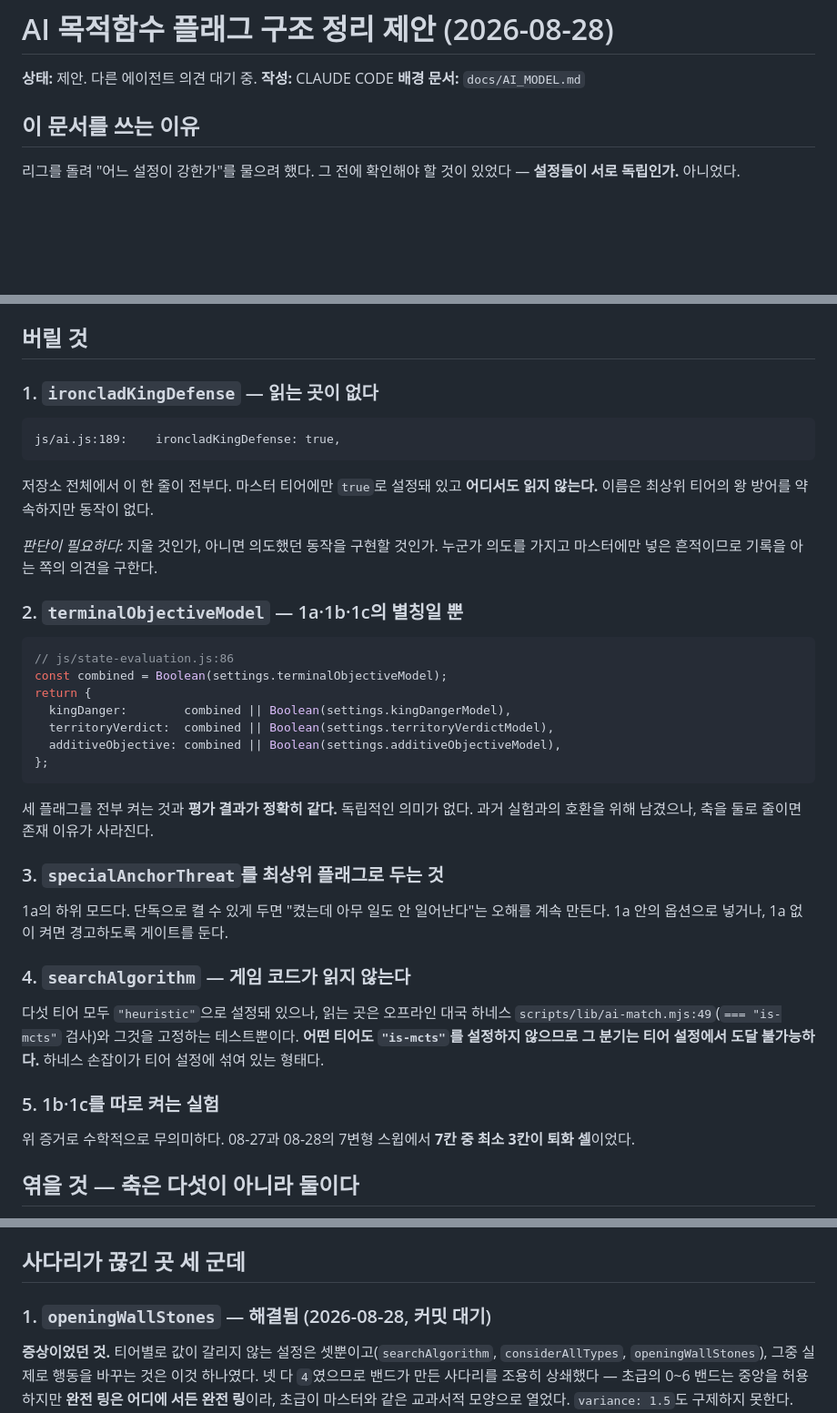
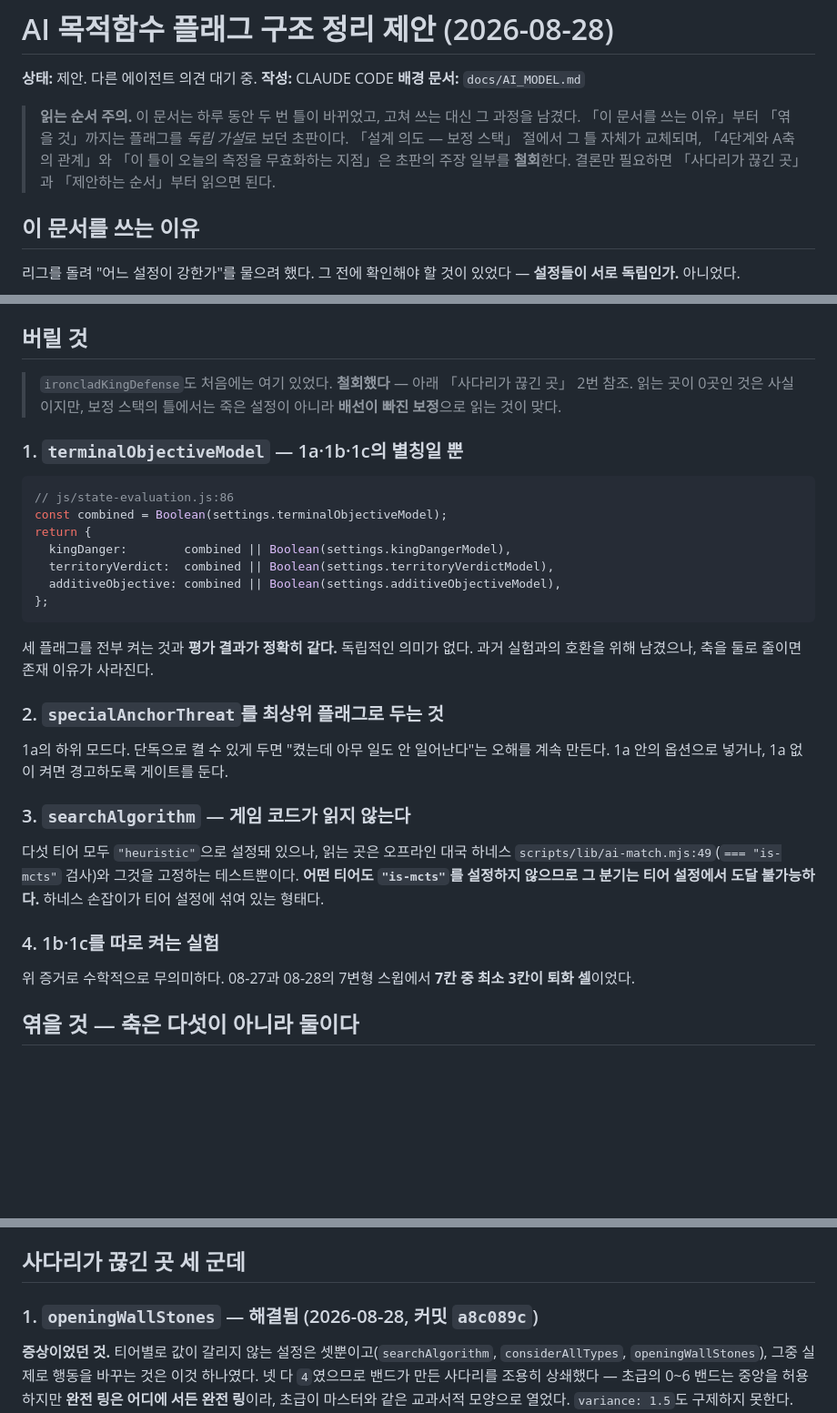
Before and after one commit to parkboa/unknown-kingdom, a Markdown page: docs/AI_FLAG_STRUCTURE.md, 3 parts joined by grey strips. Shown at 91% size. Drawn GitHub-style; blank space fills up the shorter version.

Commit message:
docs: make the flag-structure document consistent with its own retractions
The document grew by appending across four commits and ended up arguing with
itself. ironcladKingDefense sat in the discard list and again, further down, in
the retraction that took it back out. The opening-wall entry still said
"awaiting commit" after being committed.

Discard list now carries a pointer to the retraction instead of the withdrawn
entry, and the remaining items are renumbered. Added a reading note at the top:
the frame is replaced partway through, so the early sections are the superseded
draft rather than current conclusions, and a reader who only wants the outcome
should start at the broken-ladder section.

Co-Authored-By: Claude Opus 5 <noreply@anthropic.com>

````diff
--- a/docs/AI_FLAG_STRUCTURE.md
+++ b/docs/AI_FLAG_STRUCTURE.md
@@ -3,6 +3,12 @@
 **상태:** 제안. 다른 에이전트 의견 대기 중.
 **작성:** CLAUDE CODE
 **배경 문서:** `docs/AI_MODEL.md`
+
+> **읽는 순서 주의.** 이 문서는 하루 동안 두 번 틀이 바뀌었고, 고쳐 쓰는 대신 그 과정을
+> 남겼다. 「이 문서를 쓰는 이유」부터 「엮을 것」까지는 플래그를 *독립 가설*로 보던 초판이다.
+> 「설계 의도 — 보정 스택」 절에서 그 틀 자체가 교체되며, 「4단계와 A축의 관계」와
+> 「이 틀이 오늘의 측정을 무효화하는 지점」은 초판의 주장 일부를 **철회**한다.
+> 결론만 필요하면 「사다리가 끊긴 곳」과 「제안하는 순서」부터 읽으면 된다.
 
 ## 이 문서를 쓰는 이유
 
@@ -89,19 +95,11 @@ priority 0을 넣은 것과 **같은 식**이다. `js/ai.js:589`는 루트 정
 
 ## 버릴 것
 
-### 1. `ironcladKingDefense` — 읽는 곳이 없다
+> `ironcladKingDefense`도 처음에는 여기 있었다. **철회했다** — 아래
+> 「사다리가 끊긴 곳」 2번 참조. 읽는 곳이 0곳인 것은 사실이지만, 보정 스택의 틀에서는
+> 죽은 설정이 아니라 **배선이 빠진 보정**으로 읽는 것이 맞다.
 
-```
-js/ai.js:189:    ironcladKingDefense: true,
-```
-
-저장소 전체에서 이 한 줄이 전부다. 마스터 티어에만 `true`로 설정돼 있고 **어디서도 읽지
-않는다.** 이름은 최상위 티어의 왕 방어를 약속하지만 동작이 없다.
-
-*판단이 필요하다:* 지울 것인가, 아니면 의도했던 동작을 구현할 것인가.
-누군가 의도를 가지고 마스터에만 넣은 흔적이므로 기록을 아는 쪽의 의견을 구한다.
-
-### 2. `terminalObjectiveModel` — 1a·1b·1c의 별칭일 뿐
+### 1. `terminalObjectiveModel` — 1a·1b·1c의 별칭일 뿐
 
 ```js
 // js/state-evaluation.js:86
@@ -116,19 +114,19 @@ return {
 세 플래그를 전부 켜는 것과 **평가 결과가 정확히 같다.** 독립적인 의미가 없다.
 과거 실험과의 호환을 위해 남겼으나, 축을 둘로 줄이면 존재 이유가 사라진다.
 
-### 3. `specialAnchorThreat`를 최상위 플래그로 두는 것
+### 2. `specialAnchorThreat`를 최상위 플래그로 두는 것
 
 1a의 하위 모드다. 단독으로 켤 수 있게 두면 "켰는데 아무 일도 안 일어난다"는 오해를 계속
 만든다. 1a 안의 옵션으로 넣거나, 1a 없이 켜면 경고하도록 게이트를 둔다.
 
-### 4. `searchAlgorithm` — 게임 코드가 읽지 않는다
+### 3. `searchAlgorithm` — 게임 코드가 읽지 않는다
 
 다섯 티어 모두 `"heuristic"`으로 설정돼 있으나, 읽는 곳은 오프라인 대국 하네스
 `scripts/lib/ai-match.mjs:49`(`=== "is-mcts"` 검사)와 그것을 고정하는 테스트뿐이다.
 **어떤 티어도 `"is-mcts"`를 설정하지 않으므로 그 분기는 티어 설정에서 도달 불가능하다.**
 하네스 손잡이가 티어 설정에 섞여 있는 형태다.
 
-### 5. 1b·1c를 따로 켜는 실험
+### 4. 1b·1c를 따로 켜는 실험
 
 위 증거로 수학적으로 무의미하다. 08-27과 08-28의 7변형 스윕에서 **7칸 중 최소 3칸이
 퇴화 셀**이었다.
@@ -242,7 +240,7 @@ return {
 
 ## 사다리가 끊긴 곳 세 군데
 
-### 1. `openingWallStones` — 해결됨 (2026-08-28, 커밋 대기)
+### 1. `openingWallStones` — 해결됨 (2026-08-28, 커밋 `a8c089c`)
 
 **증상이었던 것.** 티어별로 값이 갈리지 않는 설정은 셋뿐이고(`searchAlgorithm`,
 `considerAllTypes`, `openingWallStones`), 그중 실제로 행동을 바꾸는 것은 이것 하나였다.
````
Also changed, not shown: TODAY_BRIEFING.md (+3 -2 lines).
